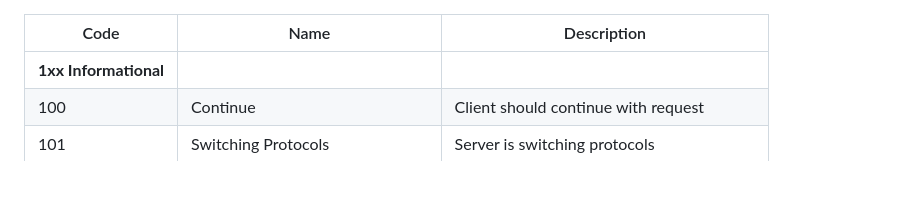
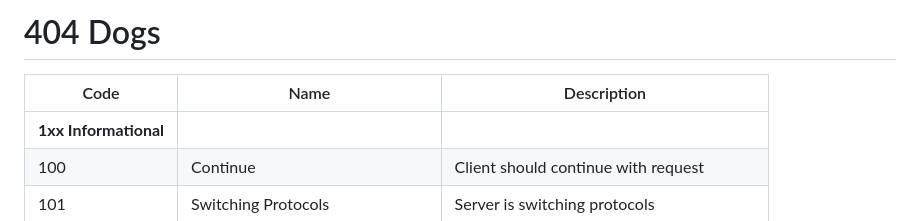
Before and after one commit to nathanschmid08/404Dogs, a Markdown page: README.md, the part around the change. GitHub-like rendering; blank space fills up the shorter version.

Commit message:
404 Dogs

```diff
--- a/README.md
+++ b/README.md
@@ -1,3 +1,5 @@
+# 404 Dogs
+
 | Code | Name                           | Description |
 |------|--------------------------------|-------------|
 | **1xx Informational** | | |
```
